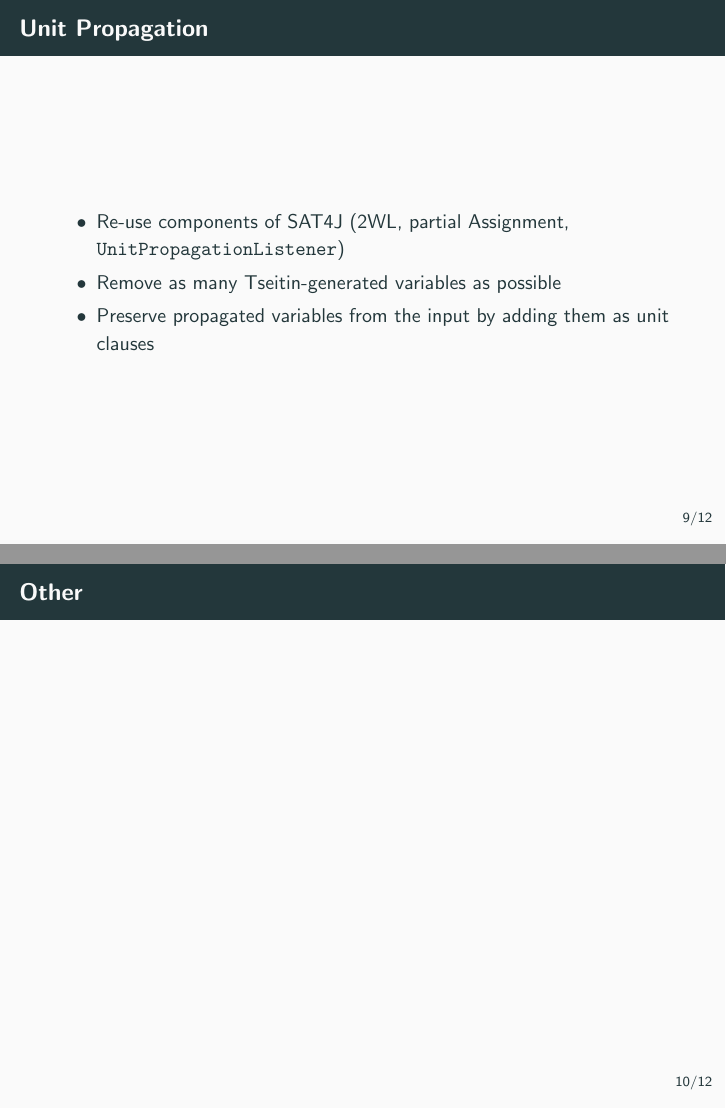
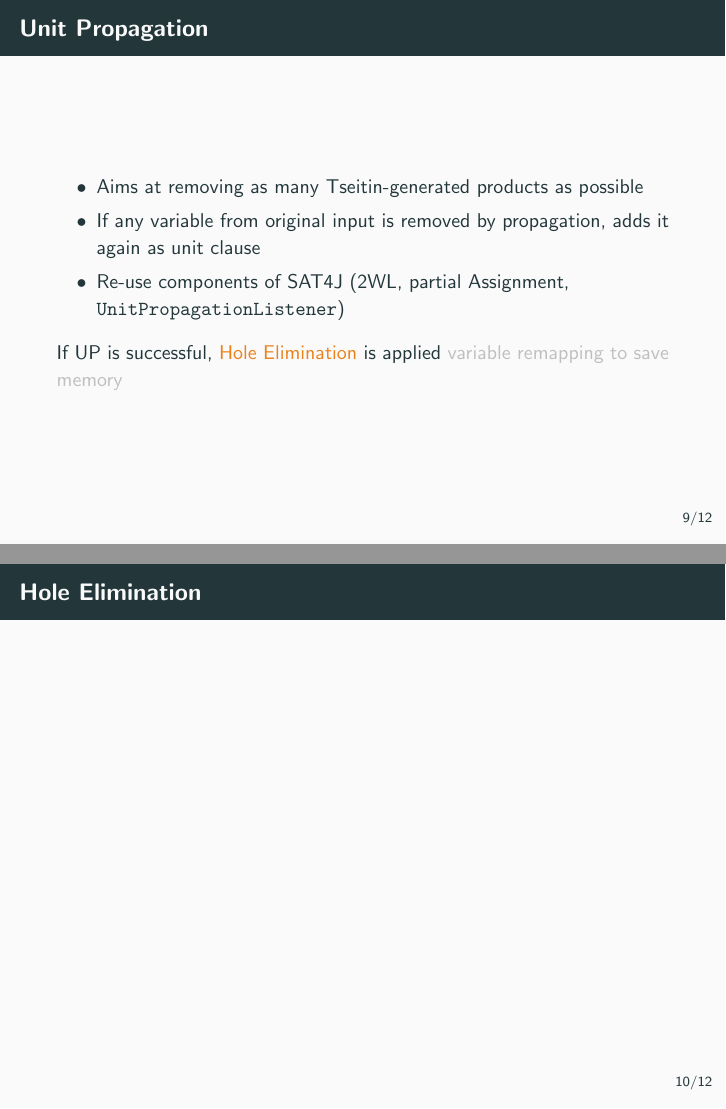
Before and after one commit to lorenzleutgeb/prisma, LaTeX slides (doc/presentation/presentation.tex): pages 12 and 13 of 18, joined at a grey line. Compiled offline with pdfLaTeX.

Commit message:
Further updates.

```diff
--- a/doc/presentation/presentation.tex
+++ b/doc/presentation/presentation.tex
@@ -133,14 +133,15 @@
 
   \begin{frame}{Unit Propagation}
     \begin{itemize}
+      \item Aims at removing as many Tseitin-generated products as possible
+      \item If any variable from original input is removed by propagation, adds it again as unit clause
       \item Re-use components of SAT4J (2WL, partial Assignment, \texttt{UnitPropagationListener})
-      \item Remove as many Tseitin-generated variables as possible
-      \item Preserve propagated variables from the input by adding them as unit clauses
     \end{itemize}
+    If UP is successful, \alert{Hole Elimination} is applied \textcolor{lightgray}{variable remapping to save memory}
   \end{frame}
 
-  \begin{frame}{Other}
-    % As well, one/more slides for each relevant piece of machinery.
+  \begin{frame}{Hole Elimination}
+
   \end{frame}
 
   \section{Evaluation}
```
Also changed, not shown: doc/presentation/presentation.tex (6 more changed lines).
